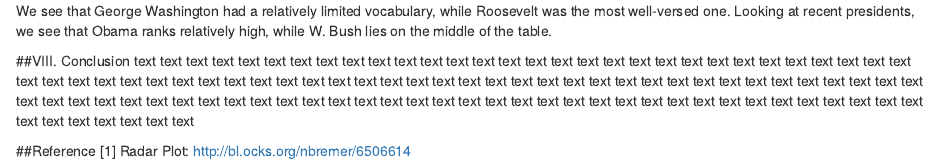
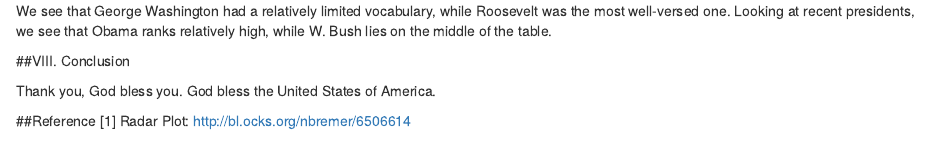
Before and after one commit to jchazin23/SOTU, an R Markdown document (G14_Final_Report.Rmd): the page in a window 1100 px wide, from 8620 px down. Rendered offline with R 4.5, knitr and Pandoc, with nearby package versions; code that draws random numbers runs with fixed seeds of ours; some code elsewhere in the file could not run offline.

Commit message:
God bless :us:

```diff
--- a/G14_Final_Report.Rmd
+++ b/G14_Final_Report.Rmd
@@ -494,7 +494,8 @@ sotu.summary %>%
 We see that George Washington had a relatively limited vocabulary, while Roosevelt was the most well-versed one. Looking at recent presidents, we see that Obama ranks relatively high, while W. Bush lies on the middle of the table.
 
 ##VIII. Conclusion
-text text text text text text text text text text text text text text text text text text text text text text text text text text text text text text text text text text text text text text text text text text text text text text text text text text text text text text text text text text text text text text text text text text text text text text text text text text text text text text text text text text text text text text text text text text text text text text text text text text text text text text text text text text text
+
+Thank you, God bless you. God bless the United States of America.
 
 ##Reference
 [1] Radar Plot: http://bl.ocks.org/nbremer/6506614
```
